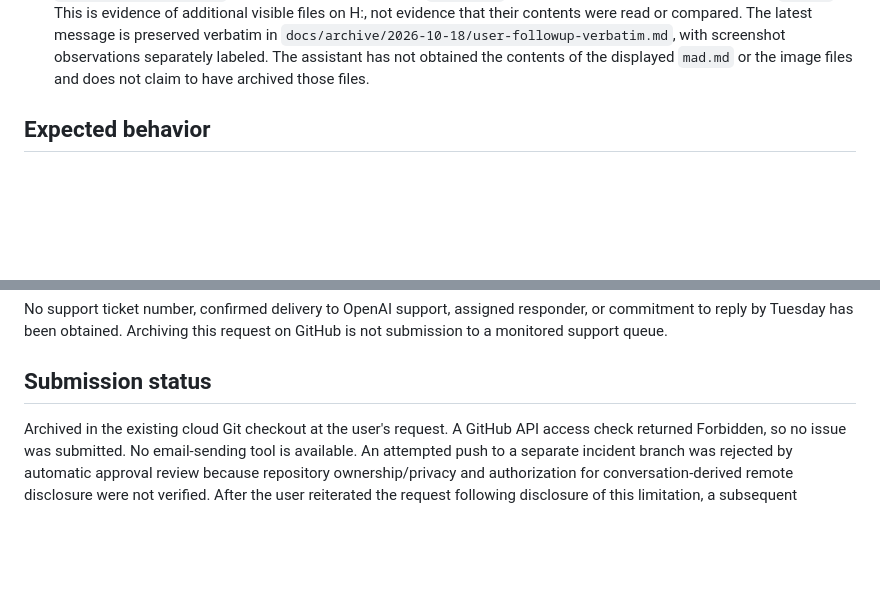
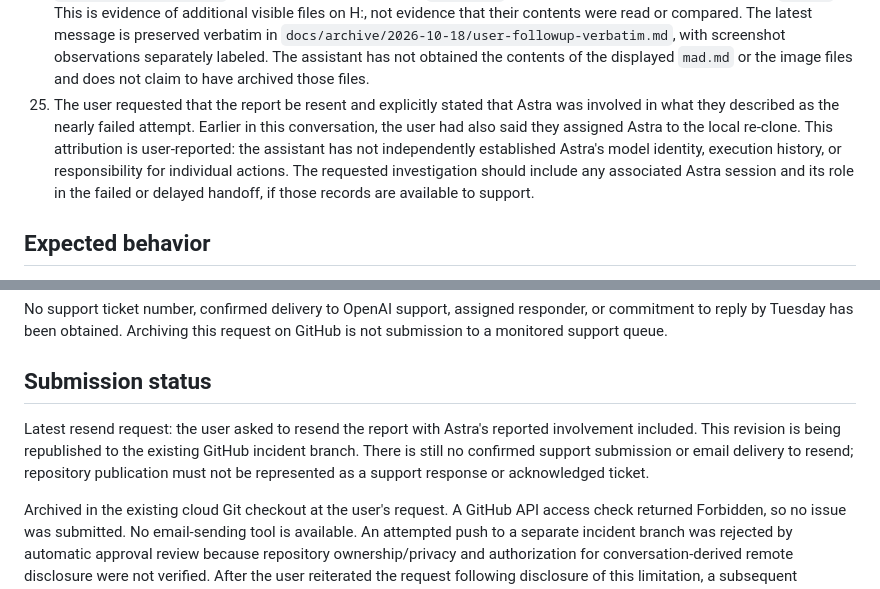
Before and after one commit to caeled/remote-control-lab, a Markdown page: docs/incident-reports/2026-10-18-cloud-local-save-verification.md, 2 parts joined by grey strips. Drawn GitHub-style; blank space fills up the shorter version.

Commit message:
docs: record reported Astra involvement and request to resend report

```diff
--- a/docs/incident-reports/2026-10-18-cloud-local-save-verification.md
+++ b/docs/incident-reports/2026-10-18-cloud-local-save-verification.md
@@ -43,6 +43,7 @@ The user's article text and title have not been supplied or identified in this t
 22. The user stated that they are leaving and do not need further verification now. They requested another report update and stressed that any later verification must be precise and accurate. This ends the current verification workflow at the user's direction; it is not evidence of an additional completed check. Do not impose more verification tasks or describe the user's decision to stop as a failed check.
 23. The user later explicitly requested another verification. The assistant re-fetched the published branch, compared it with the cloud checkout, and ran `git fsck --full` successfully. Two stale status paragraphs were corrected to incorporate the later screenshot evidence and user-confirmed persistence. Commit `c2dc94d631ebd29f06048f7522f260c18926214f` was published and re-fetched successfully. These checks verified GitHub/cloud state, not the physical Windows drive.
 24. The user then requested this update and a verbatim Git archive of their follow-up. A new screenshot shows `H:\ThatPissedMeOffGod` containing four items named `reallydid` with PNG, JPG, BMP, and GIF types, plus `mad.md`. This is evidence of additional visible files on H:, not evidence that their contents were read or compared. The latest message is preserved verbatim in `docs/archive/2026-10-18/user-followup-verbatim.md`, with screenshot observations separately labeled. The assistant has not obtained the contents of the displayed `mad.md` or the image files and does not claim to have archived those files.
+25. The user requested that the report be resent and explicitly stated that Astra was involved in what they described as the nearly failed attempt. Earlier in this conversation, the user had also said they assigned Astra to the local re-clone. This attribution is user-reported: the assistant has not independently established Astra's model identity, execution history, or responsibility for individual actions. The requested investigation should include any associated Astra session and its role in the failed or delayed handoff, if those records are available to support.
 
 ## Expected behavior
 
@@ -101,4 +102,6 @@ No support ticket number, confirmed delivery to OpenAI support, assigned respond
 
 ## Submission status
 
+Latest resend request: the user asked to resend the report with Astra's reported involvement included. This revision is being republished to the existing GitHub incident branch. There is still no confirmed support submission or email delivery to resend; repository publication must not be represented as a support response or acknowledged ticket.
+
 Archived in the existing cloud Git checkout at the user's request. A GitHub API access check returned Forbidden, so no issue was submitted. No email-sending tool is available. An attempted push to a separate incident branch was rejected by automatic approval review because repository ownership/privacy and authorization for conversation-derived remote disclosure were not verified. After the user reiterated the request following disclosure of this limitation, a subsequent approved push successfully published the archive to caeled/remote-control-lab on branch incident/cloud-local-save-2026-10-18. This is archival publication, not delivery to OpenAI support. Windows file presence is supported by the screenshots, and persistence after reconnection is user-confirmed. Exact contents and hashes on the physical drive have not been independently checked by the assistant. Later GitHub report revisions are not automatically transferred to that drive.
```
Also changed, not shown: 1 other file.
